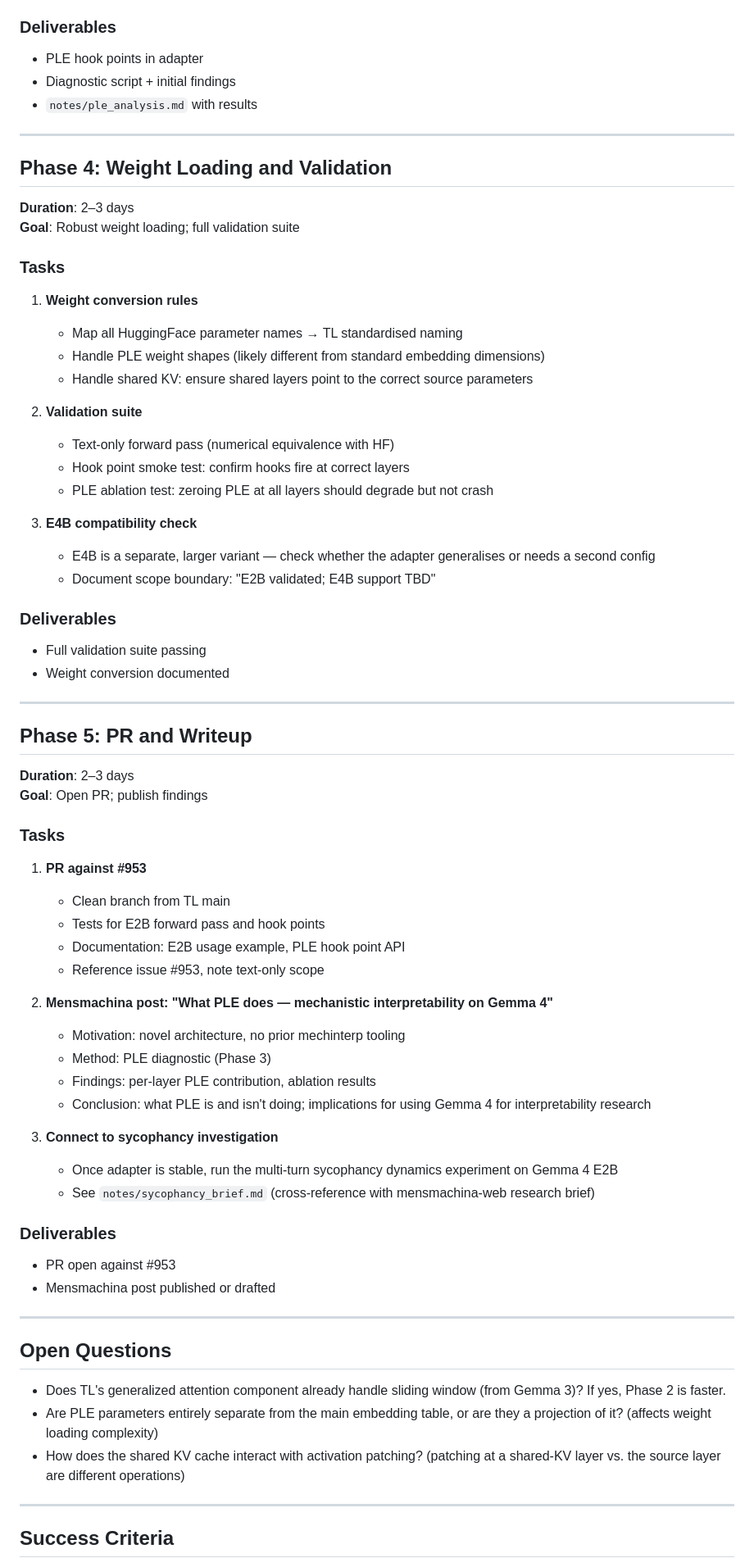
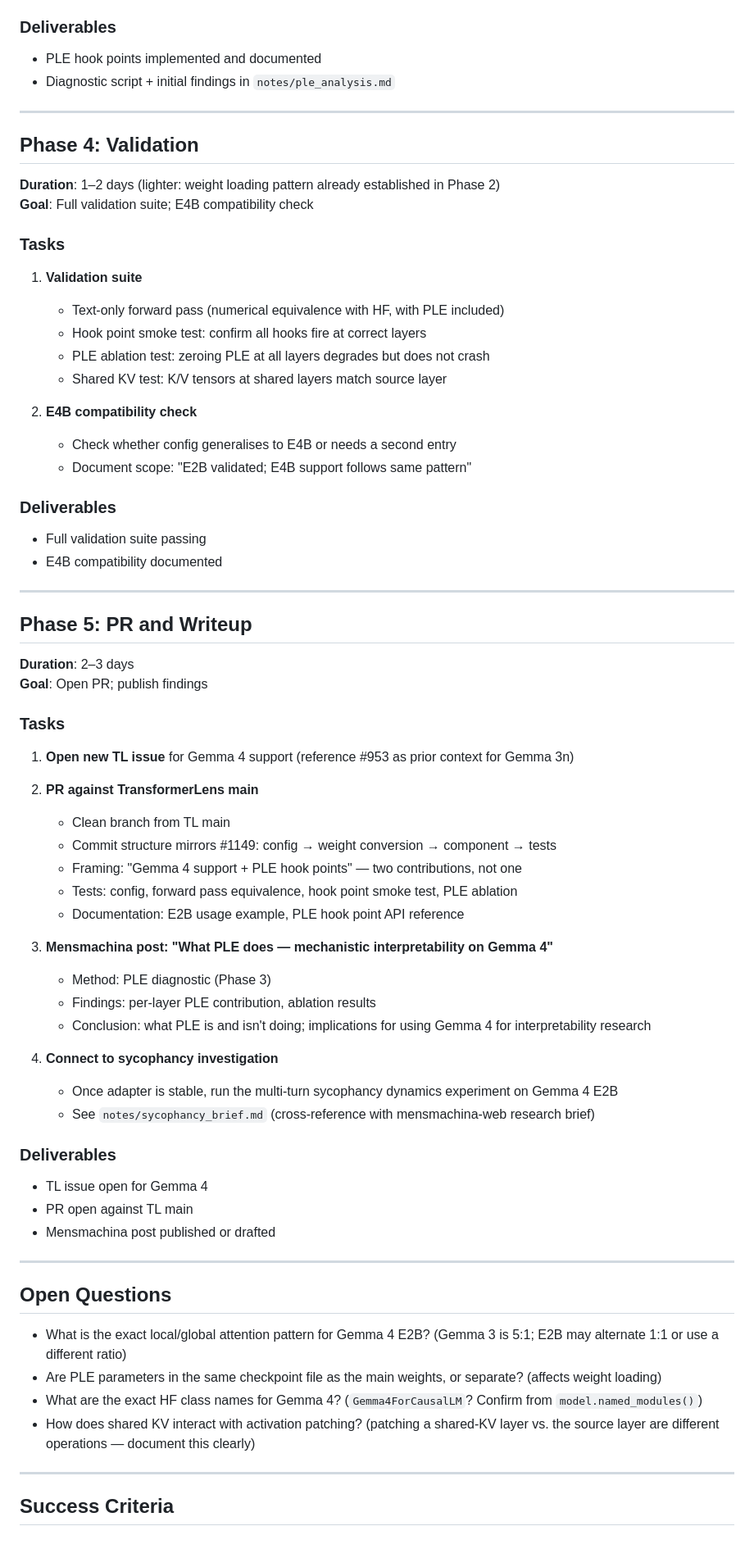
Before and after one commit to hebenon/gemma4-mechinterp, a Markdown page: PLAN.md, the part around one of its changes. Shown at 82% size. Rendered like a GitHub page; blank space fills up the shorter version.

```diff
--- a/PLAN.md
+++ b/PLAN.md
@@ -109,34 +125,29 @@ Where `ple_vector` is computed from: token-identity embedding lookup + learned p
 
 ### Deliverables
-- PLE hook points in adapter
-- Diagnostic script + initial findings
-- `notes/ple_analysis.md` with results
+- PLE hook points implemented and documented
+- Diagnostic script + initial findings in `notes/ple_analysis.md`
 
 ---
 
-## Phase 4: Weight Loading and Validation
-**Duration**: 2–3 days
-**Goal**: Robust weight loading; full validation suite
+## Phase 4: Validation
+**Duration**: 1–2 days (lighter: weight loading pattern already established in Phase 2)
+**Goal**: Full validation suite; E4B compatibility check
 
 ### Tasks
 
-1. **Weight conversion rules**
-   - Map all HuggingFace parameter names → TL standardised naming
-   - Handle PLE weight shapes (likely different from standard embedding dimensions)
-   - Handle shared KV: ensure shared layers point to the correct source parameters
+1. **Validation suite**
+   - Text-only forward pass (numerical equivalence with HF, with PLE included)
+   - Hook point smoke test: confirm all hooks fire at correct layers
+   - PLE ablation test: zeroing PLE at all layers degrades but does not crash
+   - Shared KV test: K/V tensors at shared layers match source layer
 
-2. **Validation suite**
-   - Text-only forward pass (numerical equivalence with HF)
-   - Hook point smoke test: confirm hooks fire at correct layers
-   - PLE ablation test: zeroing PLE at all layers should degrade but not crash
-
-3. **E4B compatibility check**
-   - E4B is a separate, larger variant — check whether the adapter generalises or needs a second config
-   - Document scope boundary: "E2B validated; E4B support TBD"
+2. **E4B compatibility check**
+   - Check whether config generalises to E4B or needs a second entry
+   - Document scope: "E2B validated; E4B support follows same pattern"
 
 ### Deliverables
 - Full validation suite passing
-- Weight conversion documented
+- E4B compatibility documented
 
 ---
 
@@ -146,33 +157,37 @@ Where `ple_vector` is computed from: token-identity embedding lookup + learned p
 
 ### Tasks
 
-1. **PR against #953**
+1. **Open new TL issue** for Gemma 4 support (reference #953 as prior context for Gemma 3n)
+
+2. **PR against TransformerLens main**
    - Clean branch from TL main
-   - Tests for E2B forward pass and hook points
-   - Documentation: E2B usage example, PLE hook point API
-   - Reference issue #953, note text-only scope
+   - Commit structure mirrors #1149: config → weight conversion → component → tests
+   - Framing: "Gemma 4 support + PLE hook points" — two contributions, not one
+   - Tests: config, forward pass equivalence, hook point smoke test, PLE ablation
+   - Documentation: E2B usage example, PLE hook point API reference
 
-2. **Mensmachina post: "What PLE does — mechanistic interpretability on Gemma 4"**
-   - Motivation: novel architecture, no prior mechinterp tooling
+3. **Mensmachina post: "What PLE does — mechanistic interpretability on Gemma 4"**
    - Method: PLE diagnostic (Phase 3)
    - Findings: per-layer PLE contribution, ablation results
    - Conclusion: what PLE is and isn't doing; implications for using Gemma 4 for interpretability research
 
-3. **Connect to sycophancy investigation**
+4. **Connect to sycophancy investigation**
    - Once adapter is stable, run the multi-turn sycophancy dynamics experiment on Gemma 4 E2B
    - See `notes/sycophancy_brief.md` (cross-reference with mensmachina-web research brief)
 
 ### Deliverables
-- PR open against #953
+- TL issue open for Gemma 4
+- PR open against TL main
 - Mensmachina post published or drafted
 
 ---
 
 ## Open Questions
 
-- Does TL's generalized attention component already handle sliding window (from Gemma 3)? If yes, Phase 2 is faster.
-- Are PLE parameters entirely separate from the main embedding table, or are they a projection of it? (affects weight loading complexity)
-- How does the shared KV cache interact with activation patching? (patching at a shared-KV layer vs. the source layer are different operations)
+- What is the exact local/global attention pattern for Gemma 4 E2B? (Gemma 3 is 5:1; E2B may alternate 1:1 or use a different ratio)
+- Are PLE parameters in the same checkpoint file as the main weights, or separate? (affects weight loading)
+- What are the exact HF class names for Gemma 4? (`Gemma4ForCausalLM`? Confirm from `model.named_modules()`)
+- How does shared KV interact with activation patching? (patching a shared-KV layer vs. the source layer are different operations — document this clearly)
 
 ---
 
```
Also changed, not shown: other parts of PLAN.md (+68 -50 lines).
